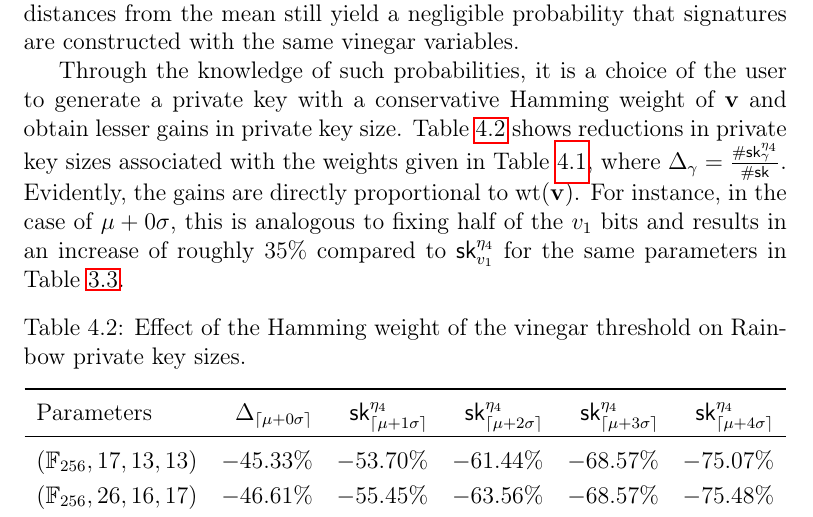
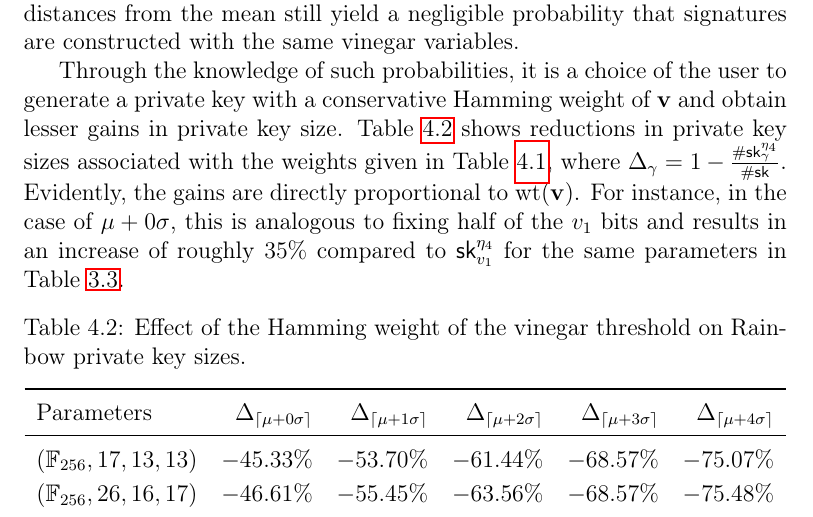
Before and after one commit to zambonin/msc, a LaTeX thesis (main.tex): part of page 64 of 80, cut so that both start at the same text. Compiled offline with pdfLaTeX.

Commit message:
overleaf_to_git: update main.tex from r16213 to r16216

```diff
--- a/main.tex
+++ b/main.tex
@@ -1521,7 +1521,7 @@ It is immediately evident that for lower values of either $q$ or $v_{1}$, in the
 \end{align}
 or roughly three in twenty thousand private keys are reliable targets for attacking, due to a $\mathbf{v}$ with high Hamming weight. On the other hand, for parameters with higher security targets, such as $q = 256$ and $v_{1} = 68$, larger distances from the mean still yield a negligible probability that signatures are constructed with the same vinegar variables.
 
-Through the knowledge of such probabilities, it is a choice of the user to generate a private key with a conservative Hamming weight of $\mathbf{v}$ and obtain lesser gains in private key size. Table~\ref{tab:key-size-std} shows reductions in private key sizes associated with the weights given in Table~\ref{tab:bin-prob}, where $\Delta_{\gamma} = \frac{\#\mathsf{sk}^{\eta_{4}}_{\gamma}}{\#\mathsf{sk}}$. Evidently, the gains are directly proportional to $\text{wt}(\mathbf{v})$. For instance, in the case of $\mu + 0\sigma$, this is analogous to fixing half of the $v_{1}$ bits and results in an increase of roughly $35\%$ compared to $\textsf{sk}^{\eta_{4}}_{v_{1}}$ for the same parameters in Table~\ref{tab:eta-diff}.
+Through the knowledge of such probabilities, it is a choice of the user to generate a private key with a conservative Hamming weight of $\mathbf{v}$ and obtain lesser gains in private key size. Table~\ref{tab:key-size-std} shows reductions in private key sizes associated with the weights given in Table~\ref{tab:bin-prob}, where $\Delta_{\gamma} = 1 - \frac{\#\mathsf{sk}^{\eta_{4}}_{\gamma}}{\#\mathsf{sk}}$. Evidently, the gains are directly proportional to $\text{wt}(\mathbf{v})$. For instance, in the case of $\mu + 0\sigma$, this is analogous to fixing half of the $v_{1}$ bits and results in an increase of roughly $35\%$ compared to $\textsf{sk}^{\eta_{4}}_{v_{1}}$ for the same parameters in Table~\ref{tab:eta-diff}.
 
 \begin{table}[htbp]
   \renewcommand{\arraystretch}{1.2}
@@ -1530,10 +1530,10 @@ Through the knowledge of such probabilities, it is a choice of the user to gener
   \begin{tabular}{l*{5}{r}}
     \toprule
     Parameters & $\Delta_{\ceil{\mu + 0\sigma}}$
-      & $\textsf{sk}^{\eta_{4}}_{\ceil{\mu + 1\sigma}}$
-      & $\textsf{sk}^{\eta_{4}}_{\ceil{\mu + 2\sigma}}$
-      & $\textsf{sk}^{\eta_{4}}_{\ceil{\mu + 3\sigma}}$
-      & $\textsf{sk}^{\eta_{4}}_{\ceil{\mu + 4\sigma}}$ \\
+      & $\Delta_{\ceil{\mu + 1\sigma}}$
+      & $\Delta_{\ceil{\mu + 2\sigma}}$
+      & $\Delta_{\ceil{\mu + 3\sigma}}$
+      & $\Delta_{\ceil{\mu + 4\sigma}}$ \\
     \midrule
     $(\mathbb{F}_{256}, 17, 13, 13)$ & $-45.33\%$ & $-53.70\%$ & $-61.44\%$ & $-68.57\%$ & $-75.07\%$ \\
     $(\mathbb{F}_{256}, 26, 16, 17)$ & $-46.61\%$ & $-55.45\%$ & $-63.56\%$ & $-68.57\%$ & $-75.48\%$ \\
```
